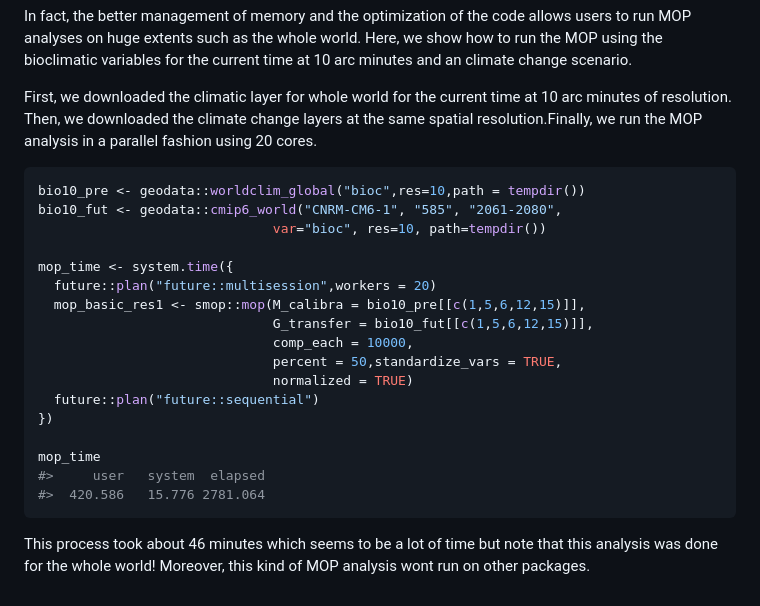
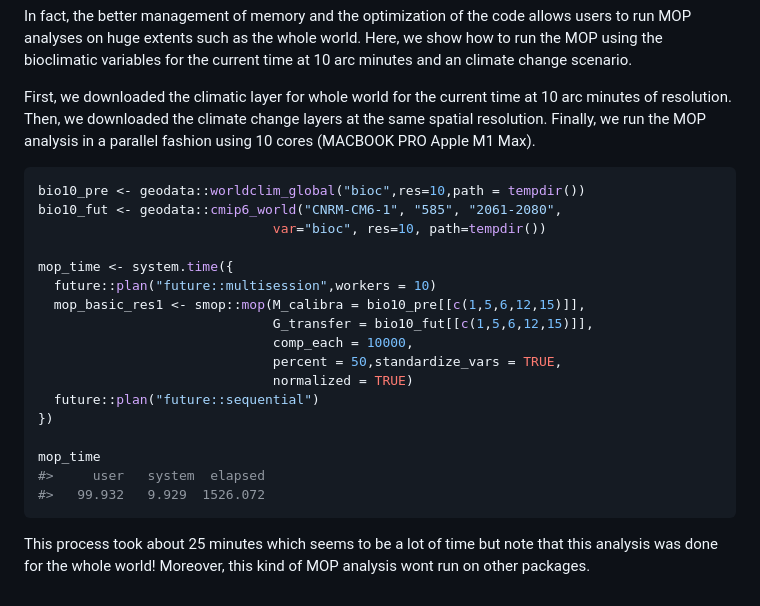
Before and after one commit to luismurao/smop, a Markdown page: README.md, the part around the change. GitHub-like rendering.

````diff
--- a/README.md
+++ b/README.md
@@ -108,8 +108,8 @@ at 10 arc minutes and an climate change scenario.
 
 First, we downloaded the climatic layer for whole world for the current time at
 10 arc minutes of resolution. Then, we downloaded the climate change layers at
-the same spatial resolution.Finally, we run the MOP analysis in a parallel
-fashion using 20 cores.
+the same spatial resolution. Finally, we run the MOP analysis in a parallel
+fashion using 10 cores (MACBOOK PRO Apple M1 Max).
 
 ```R
 bio10_pre <- geodata::worldclim_global("bioc",res=10,path = tempdir())
@@ -117,7 +117,7 @@ bio10_fut <- geodata::cmip6_world("CNRM-CM6-1", "585", "2061-2080",
                               var="bioc", res=10, path=tempdir())
 
 mop_time <- system.time({
-  future::plan("future::multisession",workers = 20)
+  future::plan("future::multisession",workers = 10)
   mop_basic_res1 <- smop::mop(M_calibra = bio10_pre[[c(1,5,6,12,15)]],
                               G_transfer = bio10_fut[[c(1,5,6,12,15)]],
                               comp_each = 10000,
@@ -128,9 +128,9 @@ mop_time <- system.time({
 
 mop_time
 #>     user   system  elapsed
-#>  420.586   15.776 2781.064
+#>   99.932   9.929  1526.072
 ```
 
-This process took about 46 minutes which seems to be a lot of time but note
+This process took about 25 minutes which seems to be a lot of time but note
 that this analysis was done for the whole world! Moreover, this kind of
 MOP analysis wont run on other packages.
````
